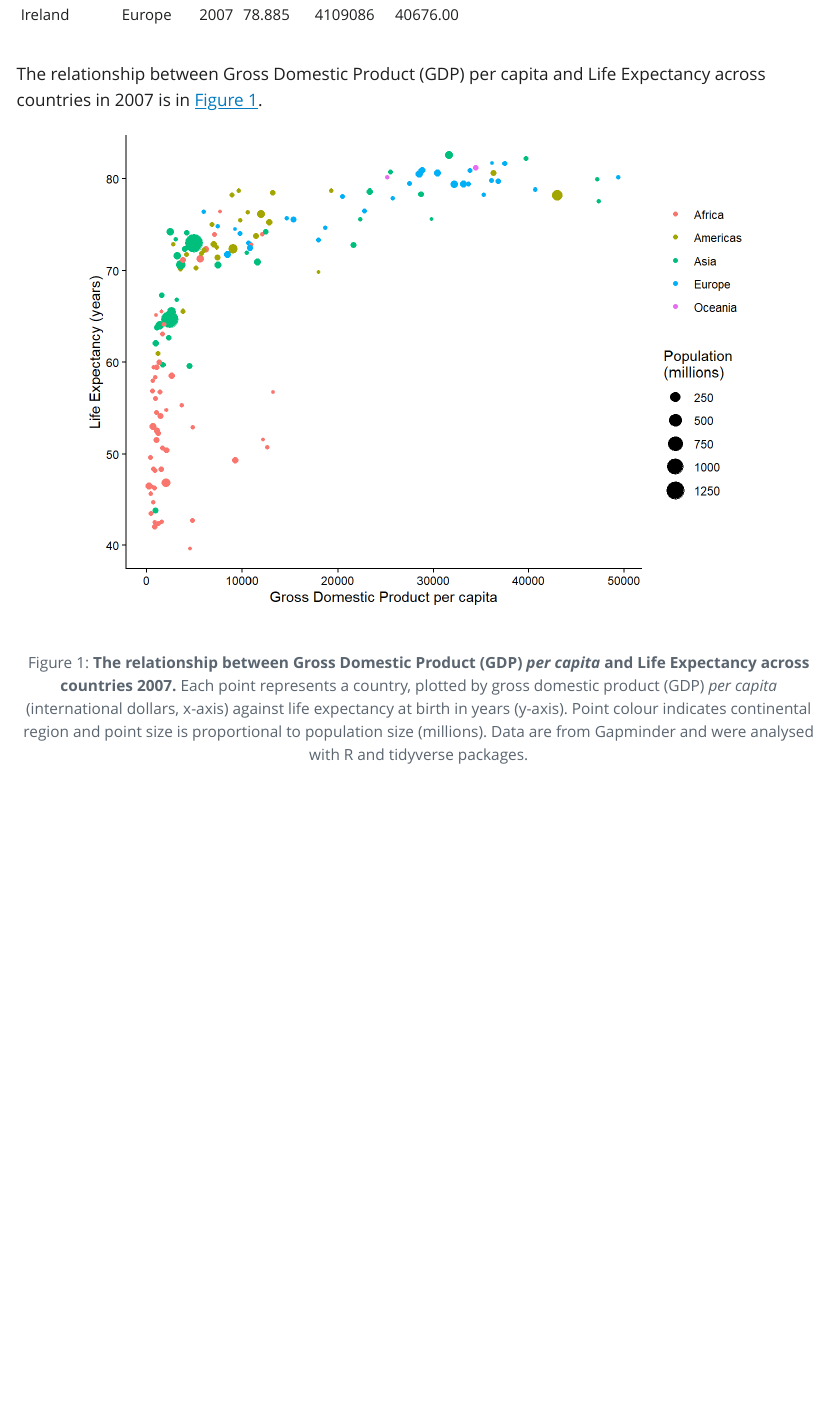
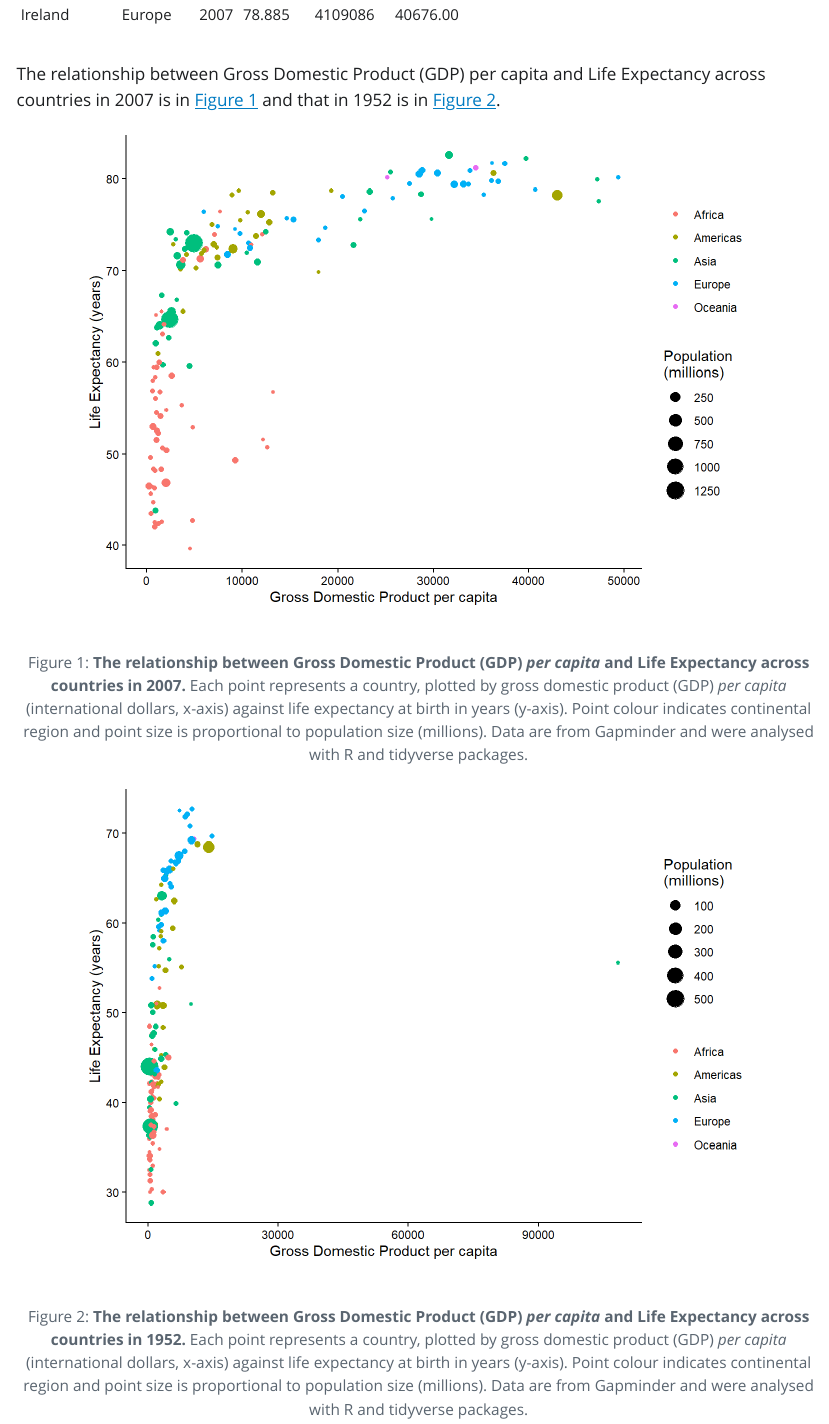
Before and after one commit to UKRI-Digital-Research-Skills-Catalyst/ngo-report, a Quarto document (ngo-report.qmd): the page in a window 1100 px wide, from 1020 px down. The pictures show the output file ngo-report.html that the author committed with the source, opened offline; Quarto's library style sheets are replaced by a plain one without menus.

Commit message:
::: callout-important Can you add a figure that shows the relationship between Gross Domestic Product (GDP) *per capita* and Life Expectancy across countries in `r min_year` You will need to create new code chunks to subset the data and make the figure. Add the figure legend with a div. Remember to include `fig-` in the div label and to refer to it in the text with `@` followed by the chunk label. :::

````diff
--- a/ngo-report.qmd
+++ b/ngo-report.qmd
@@ -88,7 +88,8 @@ Five most wealthy countries in `r max_year`.
 :::
 
 The relationship between Gross Domestic Product (GDP) per capita and Life
-Expectancy across countries in `r max_year` is in @fig-gdp-life.
+Expectancy across countries in `r max_year` is in @fig-gdp-life-max-year and
+that in `r min_year` is in @fig-gdp-life-min-year.
 
 ```{r}
 #| label: subset-max-year
@@ -115,7 +116,40 @@ ggplot(gapminder_max_year, aes(x = gdpPercap,
 ```
 
 **The relationship between Gross Domestic Product (GDP) *per capita* and Life
-Expectancy across countries `r max_year`.** Each point represents a country,
+Expectancy across countries in `r max_year`.** Each point represents a country,
+plotted by gross domestic product (GDP) *per capita* (international dollars,
+x-axis) against life expectancy at birth in years (y-axis). Point colour
+indicates continental region and point size is proportional to population size
+(millions). Data are from Gapminder and were analysed with R and tidyverse
+packages.
+:::
+
+```{r}
+#| label: subset-min-year
+
+# Filter the dataset to the most recent year for our report
+gapminder_min_year <- gapminder |>
+  filter(year == min_year)
+```
+
+::: {#fig-gdp-life-min-year}
+```{r}
+# Create a bubble chart
+ggplot(gapminder_min_year, aes(x = gdpPercap,
+                               y = lifeExp,
+                               color = continent,
+                               size = pop/10^6)) +
+  geom_point() +
+  scale_size_continuous(name = "Population\n(millions)") +
+  scale_color_discrete(name = NULL) +
+  scale_x_continuous(name = "Gross Domestic Product per capita") +
+  scale_y_continuous(name = "Life Expectancy (years)") +
+  theme_classic()
+
+```
+
+**The relationship between Gross Domestic Product (GDP) *per capita* and Life
+Expectancy across countries in `r min_year`.** Each point represents a country,
 plotted by gross domestic product (GDP) *per capita* (international dollars,
 x-axis) against life expectancy at birth in years (y-axis). Point colour
 indicates continental region and point size is proportional to population size
````
Also changed, not shown: ngo-report.html, ngo-report_files/figure-html/unnamed-chunk-4-1.png (added), ngo-report.qmd (2 more changed lines).
